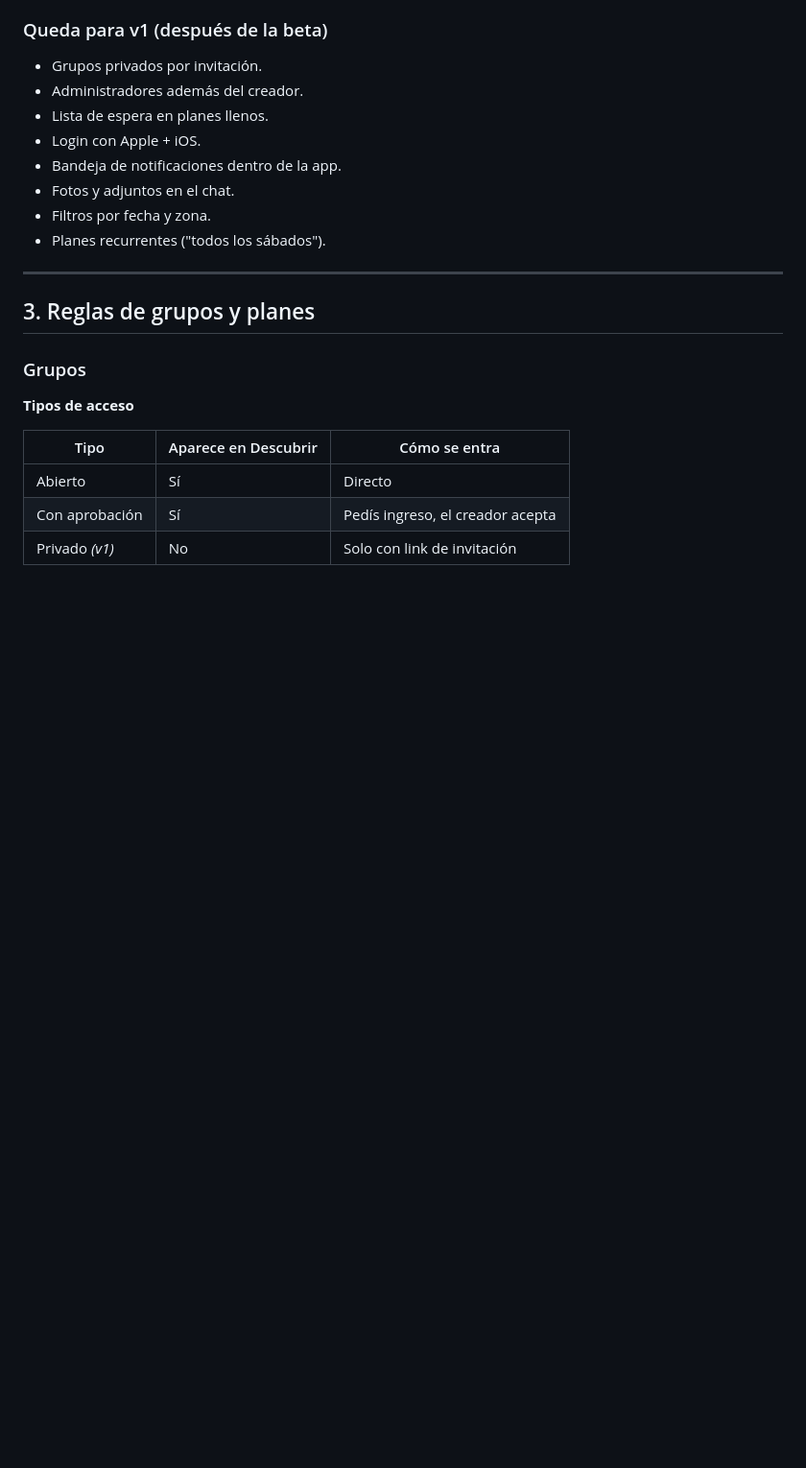
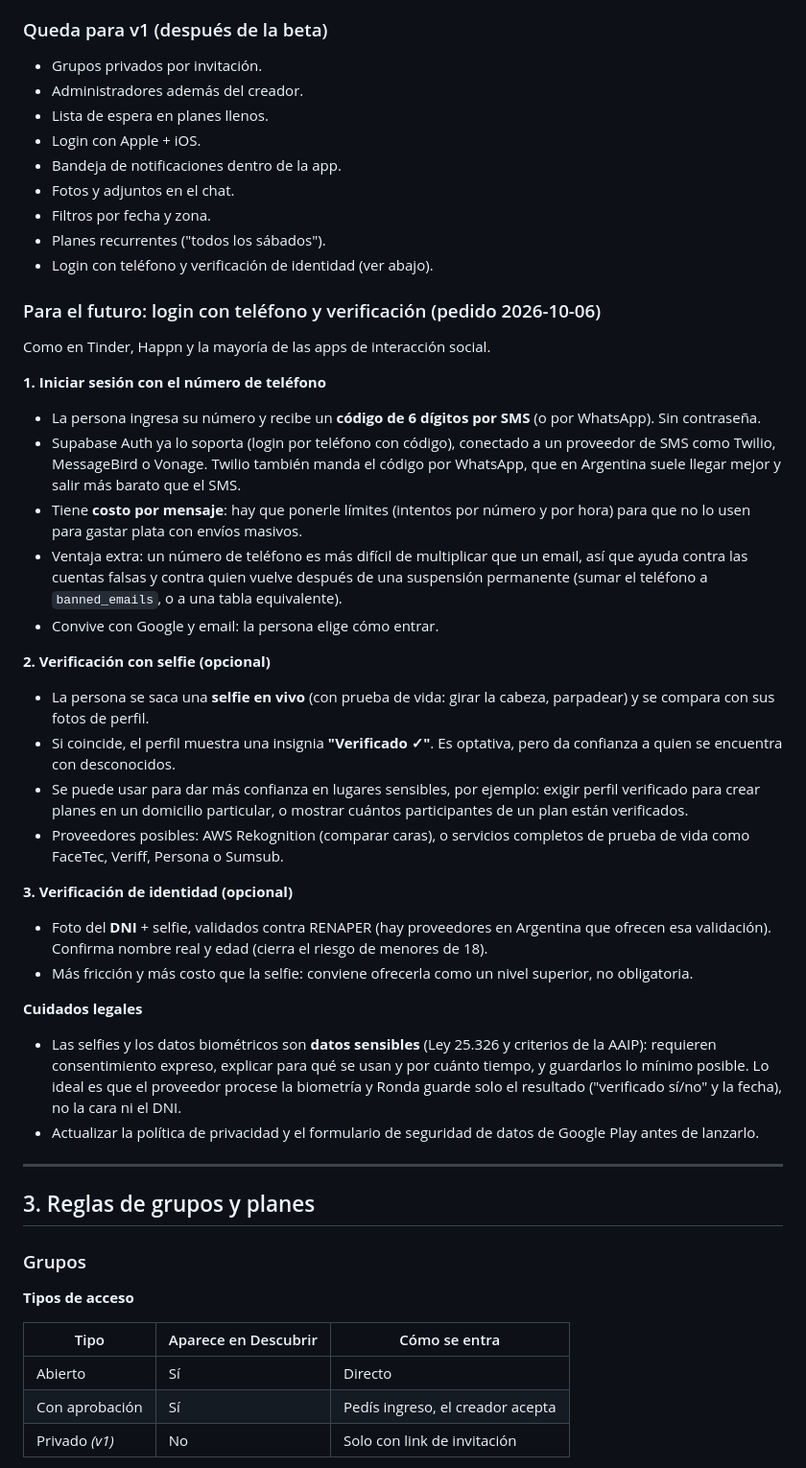
Before and after one commit to Nicoagarcia/Ronda, a Markdown page: docs/04-decisiones-y-mvp-v0.md, the part around the change. Shown at 96% size. GitHub-like rendering; blank space fills up the shorter version.

Commit message:
docs: backlog de login con teléfono y verificación con selfie/identidad
Co-Authored-By: Claude Opus 5.5 <noreply@anthropic.com>

```diff
--- a/docs/04-decisiones-y-mvp-v0.md
+++ b/docs/04-decisiones-y-mvp-v0.md
@@ -76,6 +76,32 @@ Pregunta a responder:
 - Fotos y adjuntos en el chat.
 - Filtros por fecha y zona.
 - Planes recurrentes ("todos los sábados").
+- Login con teléfono y verificación de identidad (ver abajo).
+
+### Para el futuro: login con teléfono y verificación (pedido 2026-10-06)
+
+Como en Tinder, Happn y la mayoría de las apps de interacción social.
+
+**1. Iniciar sesión con el número de teléfono**
+- La persona ingresa su número y recibe un **código de 6 dígitos por SMS** (o por WhatsApp). Sin contraseña.
+- Supabase Auth ya lo soporta (login por teléfono con código), conectado a un proveedor de SMS como Twilio, MessageBird o Vonage. Twilio también manda el código por WhatsApp, que en Argentina suele llegar mejor y salir más barato que el SMS.
+- Tiene **costo por mensaje**: hay que ponerle límites (intentos por número y por hora) para que no lo usen para gastar plata con envíos masivos.
+- Ventaja extra: un número de teléfono es más difícil de multiplicar que un email, así que ayuda contra las cuentas falsas y contra quien vuelve después de una suspensión permanente (sumar el teléfono a `banned_emails`, o a una tabla equivalente).
+- Convive con Google y email: la persona elige cómo entrar.
+
+**2. Verificación con selfie (opcional)**
+- La persona se saca una **selfie en vivo** (con prueba de vida: girar la cabeza, parpadear) y se compara con sus fotos de perfil.
+- Si coincide, el perfil muestra una insignia **"Verificado ✓"**. Es optativa, pero da confianza a quien se encuentra con desconocidos.
+- Se puede usar para dar más confianza en lugares sensibles, por ejemplo: exigir perfil verificado para crear planes en un domicilio particular, o mostrar cuántos participantes de un plan están verificados.
+- Proveedores posibles: AWS Rekognition (comparar caras), o servicios completos de prueba de vida como FaceTec, Veriff, Persona o Sumsub.
+
+**3. Verificación de identidad (opcional)**
+- Foto del **DNI** + selfie, validados contra RENAPER (hay proveedores en Argentina que ofrecen esa validación). Confirma nombre real y edad (cierra el riesgo de menores de 18).
+- Más fricción y más costo que la selfie: conviene ofrecerla como un nivel superior, no obligatoria.
+
+**Cuidados legales**
+- Las selfies y los datos biométricos son **datos sensibles** (Ley 25.326 y criterios de la AAIP): requieren consentimiento expreso, explicar para qué se usan y por cuánto tiempo, y guardarlos lo mínimo posible. Lo ideal es que el proveedor procese la biometría y Ronda guarde solo el resultado ("verificado sí/no" y la fecha), no la cara ni el DNI.
+- Actualizar la política de privacidad y el formulario de seguridad de datos de Google Play antes de lanzarlo.
 
 ---
 
```
